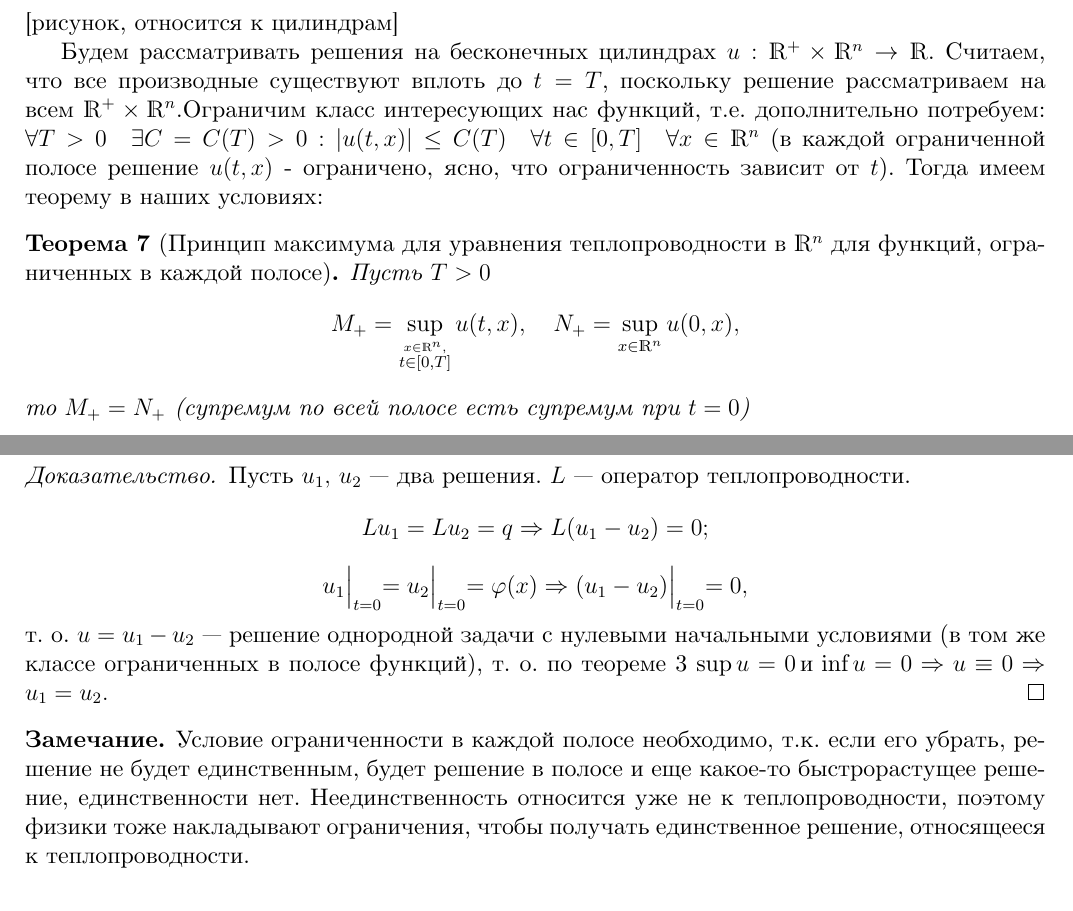
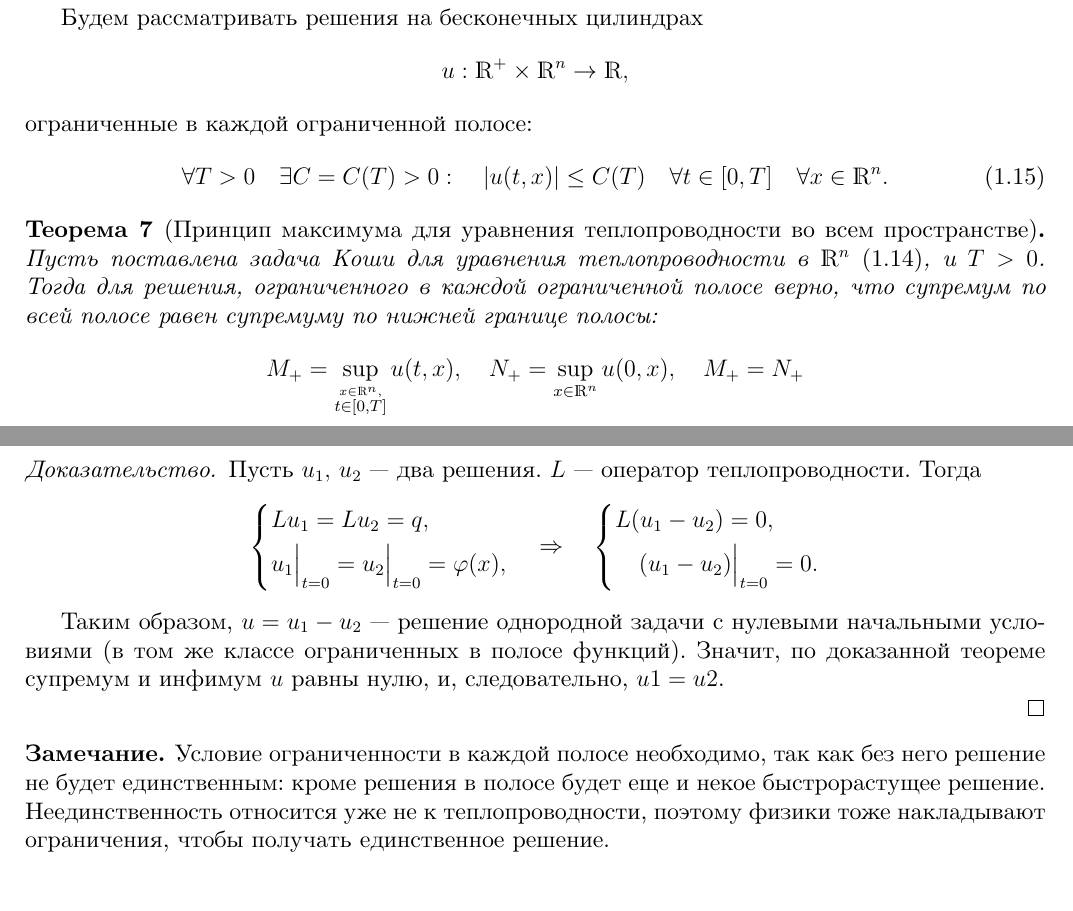
Before and after one commit to racoiaws/spbu-pde-notes, a LaTeX document (main.tex, which reads part4.tex): two parts of pages 29 and 31 of 57 before the commit and two parts of pages 30 and 31 of 58 after it, joined at a grey line, cut at the place of the change. Compiled offline with XeLaTeX.

Commit message:
Принцип максимума для уравнения теплопроводности во всём пространстве

```diff
--- a/part4.tex
+++ b/part4.tex
@@ -16,7 +17,4 @@
     \end{cases}
 \label{heathomcauchy}
 \end{align}
-% TODO: вставить рисунок
-[рисунок, относится к цилиндрам]
 
-Будем рассматривать решения на бесконечных цилиндрах $u : \real^+ \times \real^n \rightarrow \real$. Считаем, что все производные существуют вплоть до $t = T$, поскольку решение рассматриваем на всем $\real^+ \times \real^n $.Ограничим класс интересующих нас функций, т.е. дополнительно потребуем: $ \forall T > 0 \quad \exists C = C(T) > 0 : |u(t, x)| \leq C(T) \quad \forall t \in [0, T] \quad \forall x \in \real^n$ (в каждой ограниченной полосе решение $u(t, x)$ - ограничено, ясно, что ограниченность зависит от $t$). Тогда имеем теорему в наших условиях:
@@ -23,6 +24,13 @@
 
-\begin{theorem}[Принцип максимума для уравнения теплопроводности в $\real^n$ для функций, ограниченных в каждой полосе]
+Будем рассматривать решения на бесконечных цилиндрах $$u : \real^+ \times \real^n \rightarrow \real,$$
+ограниченные в каждой ограниченной полосе:
+\begin{equation}
+	\forall T > 0 \quad \exists C = C(T) > 0 : \quad |u(t, x)| \leq C(T) \quad \forall t \in [0, T] \quad \forall x \in \real^n.
+\label{условие во всем пространстве}
+\end{equation}
 
-Пусть $T > 0$ $$ M_+ = \sup_{\stackrel{x \in \real^n,} {t \in [0, T]}}u(t,x), \quad N_+ = \sup_{x \in \real^n} u(0, x), $$ то $M_+ = N_+$ (супремум по всей полосе есть супремум при $t = 0$)
+\begin{theorem}[Принцип максимума для уравнения теплопроводности во всем пространстве]
+Пусть поставлена задача Коши для уравнения теплопроводности в $\real^n$ \eqref{heathomcauchy}, и $T > 0$. Тогда для решения, ограниченного в каждой ограниченной полосе верно, что супремум по всей полосе равен супремуму по нижней границе полосы:
+$$ M_+ = \sup_{\stackrel{x \in \real^n,} {t \in [0, T]}}u(t,x), \quad N_+ = \sup_{x \in \real^n} u(0, x), \quad M_+ = N_+ $$
 
 \begin{note}
@@ -54,0 +63 @@ $$u(t,x) \leq N_+ + \eps\underbrace{(2na^2t + |x|^2)}_{const} \stackrel{\eps \ri
+$$ v_\eps (t, x) \leq N_+ \quad \forall (t,x) \in {Q_{T, R_\eps}}$$
@@ -72,15 +89,27 @@ $$M_- = \inf_{\stackrel{x \in \real^n, \,} {t \in [0, T]}}u(t,x); \qquad N_- = \
 \end{corollary}
 
 \begin{proof}
-Пусть $u_1, \, u_2 $ --- два решения. $L$ --- оператор теплопроводности.
-$$Lu_1=Lu_2=q \Rightarrow L(u_1 - u_2) = 0;$$
-$$u_1\Bigl|_{t=0} = u_2\Bigl|_{t=0}=\varphi(x) \Rightarrow (u_1-u_2)\Bigl|_{t=0}=0,$$
-т.~о. $u = u_1 - u_2$ --- решение однородной задачи с нулевыми начальными условиями (в том же классе ограниченных в полосе функций), т.~о. по теореме 3 $\sup u = 0 \, \text{и} \, \inf u = 0 \Rightarrow u \equiv 0 \Rightarrow u_1 = u_2.$
+Пусть $u_1, \, u_2 $ --- два решения. $L$ --- оператор теплопроводности.  Тогда
+\begin{align*}
+	\begin{cases*}
+		Lu_1 = Lu_2 = q, \\
+		u_1\Big\rvert_{t=0} = u_2\Big\rvert_{t=0} = \varphi(x),
+	\end{cases*}
+	\quad \Rightarrow \quad
+	\begin{cases*}
+		L(u_1 - u_2) = 0, \\
+		\quad (u_1-u_2) \Big\rvert_{t=0}=0.
+	\end{cases*}
+\end{align*}
+
+Таким образом, $u = u_1 - u_2$ --- решение однородной задачи с нулевыми начальными условиями (в том же классе ограниченных в полосе функций). Значит, по доказанной теореме супремум и инфимум $u$ равны нулю, и, следовательно, $u1 = u2$.
+
 \end{proof}
 
 \begin{note}
-Условие ограниченности в каждой полосе необходимо, т.к. если его убрать, решение не будет единственным, будет решение в полосе и еще какое-то быстрорастущее решение, единственности нет. Неединственность относится уже не к теплопроводности, поэтому физики тоже накладывают ограничения, чтобы получать единственное решение, относящееся к теплопроводности.
+Условие ограниченности в каждой полосе необходимо, так как без него решение не будет единственным: кроме решения в полосе будет еще и некое быстрорастущее решение. Неединственность относится уже не к теплопроводности, поэтому физики тоже накладывают ограничения, чтобы получать единственное решение.
 \end{note}
+
 
 \subsection{Фундаментальное решение уравнения теплопроводности}
 
```
Also changed, not shown: part6.tex (+1 -1 lines), illustrations/part4.1.png (added), illustrations/part4.2.png (added), part4.tex (52 more changed lines).
